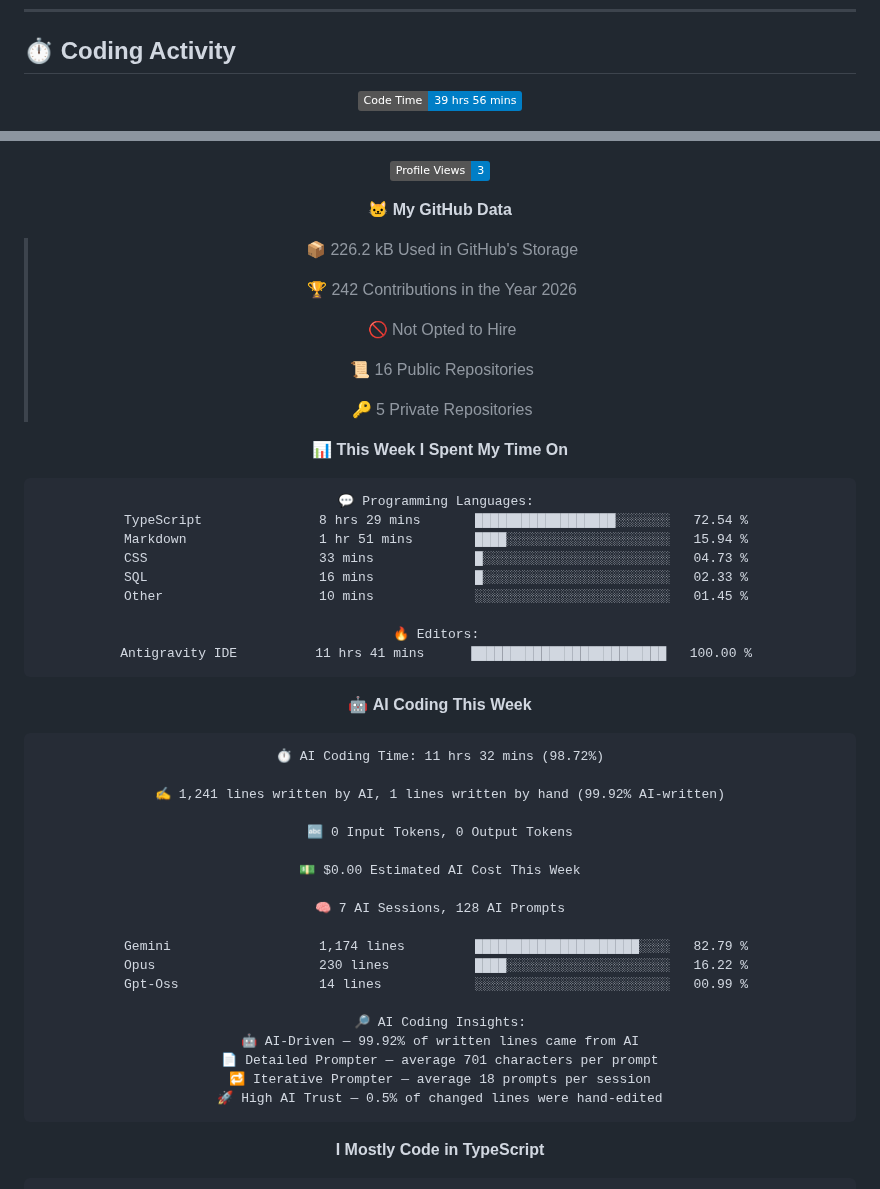
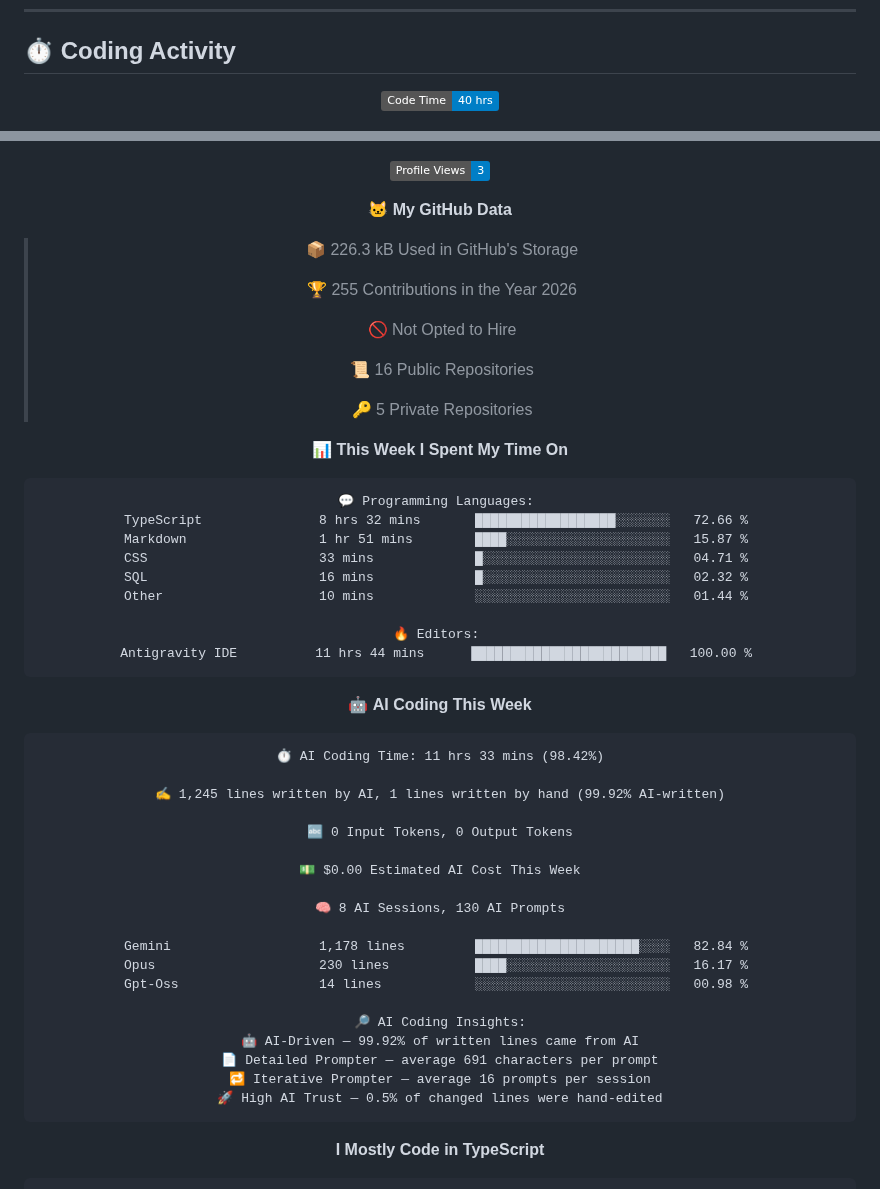
Before and after one commit to Relvixx/Relvixx, a Markdown page: README.md, 2 parts joined by grey strips. GitHub-like rendering; badges without logos.

Commit message:
Updated with Dev Metrics

````diff
--- a/README.md
+++ b/README.md
@@ -284,5 +284,5 @@ const now = {
 <div align="center">
 
 <!--START_SECTION:waka-->
-![Code Time](http://img.shields.io/badge/Code%20Time-39%20hrs%2056%20mins-blue?style=flat)
+![Code Time](http://img.shields.io/badge/Code%20Time-40%20hrs-blue?style=flat)
 
@@ -292,9 +292,9 @@ const now = {
 
 **🐱 My GitHub Data**
 
-> 📦 226.2 kB Used in GitHub's Storage
+> 📦 226.3 kB Used in GitHub's Storage
  >
-> 🏆 242 Contributions in the Year 2026
+> 🏆 255 Contributions in the Year 2026
  >
 > 🚫 Not Opted to Hire
  >
@@ -306,37 +306,37 @@ const now = {
 
 ```text
 💬 Programming Languages:
-TypeScript               8 hrs 29 mins       ██████████████████░░░░░░░   72.54 %
-Markdown                 1 hr 51 mins        ████░░░░░░░░░░░░░░░░░░░░░   15.94 %
-CSS                      33 mins             █░░░░░░░░░░░░░░░░░░░░░░░░   04.73 %
-SQL                      16 mins             █░░░░░░░░░░░░░░░░░░░░░░░░   02.33 %
-Other                    10 mins             ░░░░░░░░░░░░░░░░░░░░░░░░░   01.45 %
+TypeScript               8 hrs 32 mins       ██████████████████░░░░░░░   72.66 %
+Markdown                 1 hr 51 mins        ████░░░░░░░░░░░░░░░░░░░░░   15.87 %
+CSS                      33 mins             █░░░░░░░░░░░░░░░░░░░░░░░░   04.71 %
+SQL                      16 mins             █░░░░░░░░░░░░░░░░░░░░░░░░   02.32 %
+Other                    10 mins             ░░░░░░░░░░░░░░░░░░░░░░░░░   01.44 %
 
 🔥 Editors:
-Antigravity IDE          11 hrs 41 mins      █████████████████████████   100.00 %
+Antigravity IDE          11 hrs 44 mins      █████████████████████████   100.00 %
 ```
 
 🤖 **AI Coding This Week**
 
 ```text
-⏱ AI Coding Time: 11 hrs 32 mins (98.72%)
+⏱ AI Coding Time: 11 hrs 33 mins (98.42%)
 
-✍️ 1,241 lines written by AI, 1 lines written by hand (99.92% AI-written)
+✍️ 1,245 lines written by AI, 1 lines written by hand (99.92% AI-written)
 
 🔤 0 Input Tokens, 0 Output Tokens
 
 💵 $0.00 Estimated AI Cost This Week
 
-🧠 7 AI Sessions, 128 AI Prompts
+🧠 8 AI Sessions, 130 AI Prompts
 
-Gemini                   1,174 lines         █████████████████████░░░░   82.79 %
-Opus                     230 lines           ████░░░░░░░░░░░░░░░░░░░░░   16.22 %
-Gpt-Oss                  14 lines            ░░░░░░░░░░░░░░░░░░░░░░░░░   00.99 %
+Gemini                   1,178 lines         █████████████████████░░░░   82.84 %
+Opus                     230 lines           ████░░░░░░░░░░░░░░░░░░░░░   16.17 %
+Gpt-Oss                  14 lines            ░░░░░░░░░░░░░░░░░░░░░░░░░   00.98 %
 
 🔎 AI Coding Insights:
 🤖 AI-Driven — 99.92% of written lines came from AI
-📄 Detailed Prompter — average 701 characters per prompt
-🔁 Iterative Prompter — average 18 prompts per session
+📄 Detailed Prompter — average 691 characters per prompt
+🔁 Iterative Prompter — average 16 prompts per session
 🚀 High AI Trust — 0.5% of changed lines were hand-edited
 ```
 
````
Also changed, not shown: other parts of README.md (+2 -2 lines), assets/bar_graph.png.
